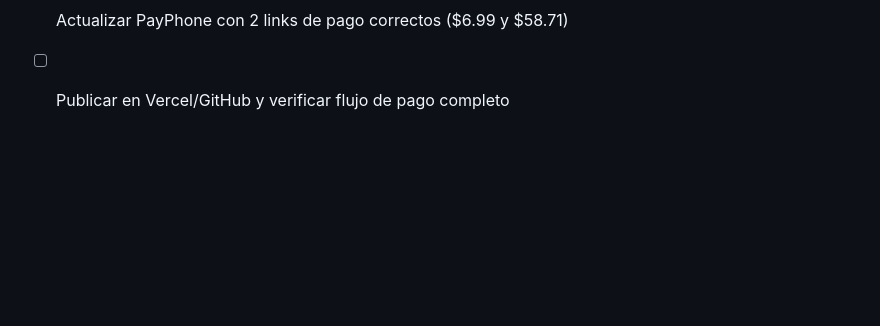
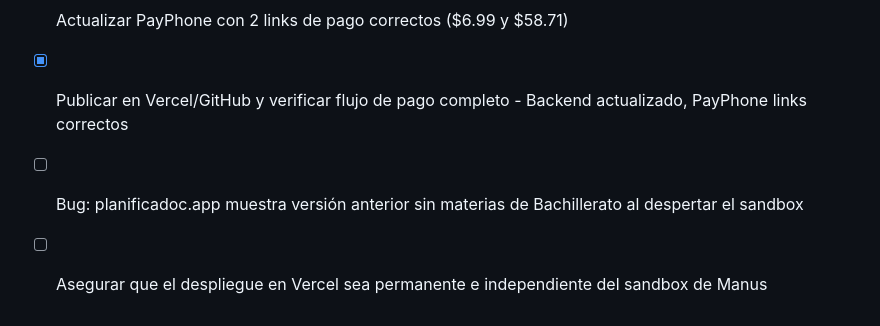
Before and after one commit to acarrion97/planificadoc-ecuador1, a Markdown page: todo.md, the part around the change. GitHub-like rendering; blank space fills up the shorter version.

Commit message:
Actualización completa: 13 asignaturas (EGB+BGU), modelo ERCA, precios .99/mes y 8.71/año, 1652 destrezas, PayPhone con 2 planes

```diff
--- a/todo.md
+++ b/todo.md
@@ -115,4 +115,6 @@
 - [x] Actualizar GitHub y Vercel con todos los cambios
 - [x] Cambiar precio anual de $75.51 a $58.71 (30% descuento vs mensual, $4.89/mes)
 - [x] Actualizar PayPhone con 2 links de pago correctos ($6.99 y $58.71)
-- [ ] Publicar en Vercel/GitHub y verificar flujo de pago completo
+- [x] Publicar en Vercel/GitHub y verificar flujo de pago completo - Backend actualizado, PayPhone links correctos
+- [ ] Bug: planificadoc.app muestra versión anterior sin materias de Bachillerato al despertar el sandbox
+- [ ] Asegurar que el despliegue en Vercel sea permanente e independiente del sandbox de Manus
```
